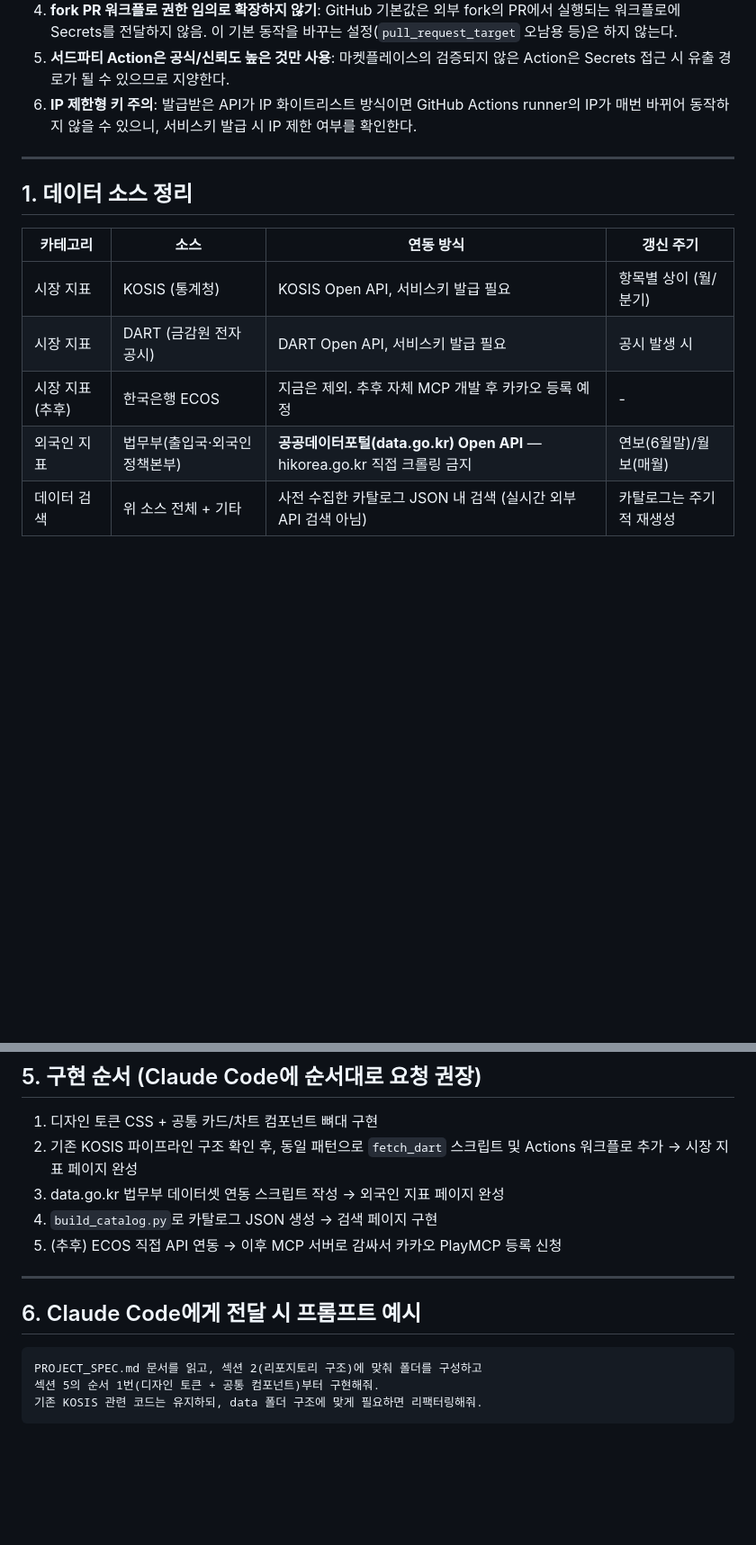
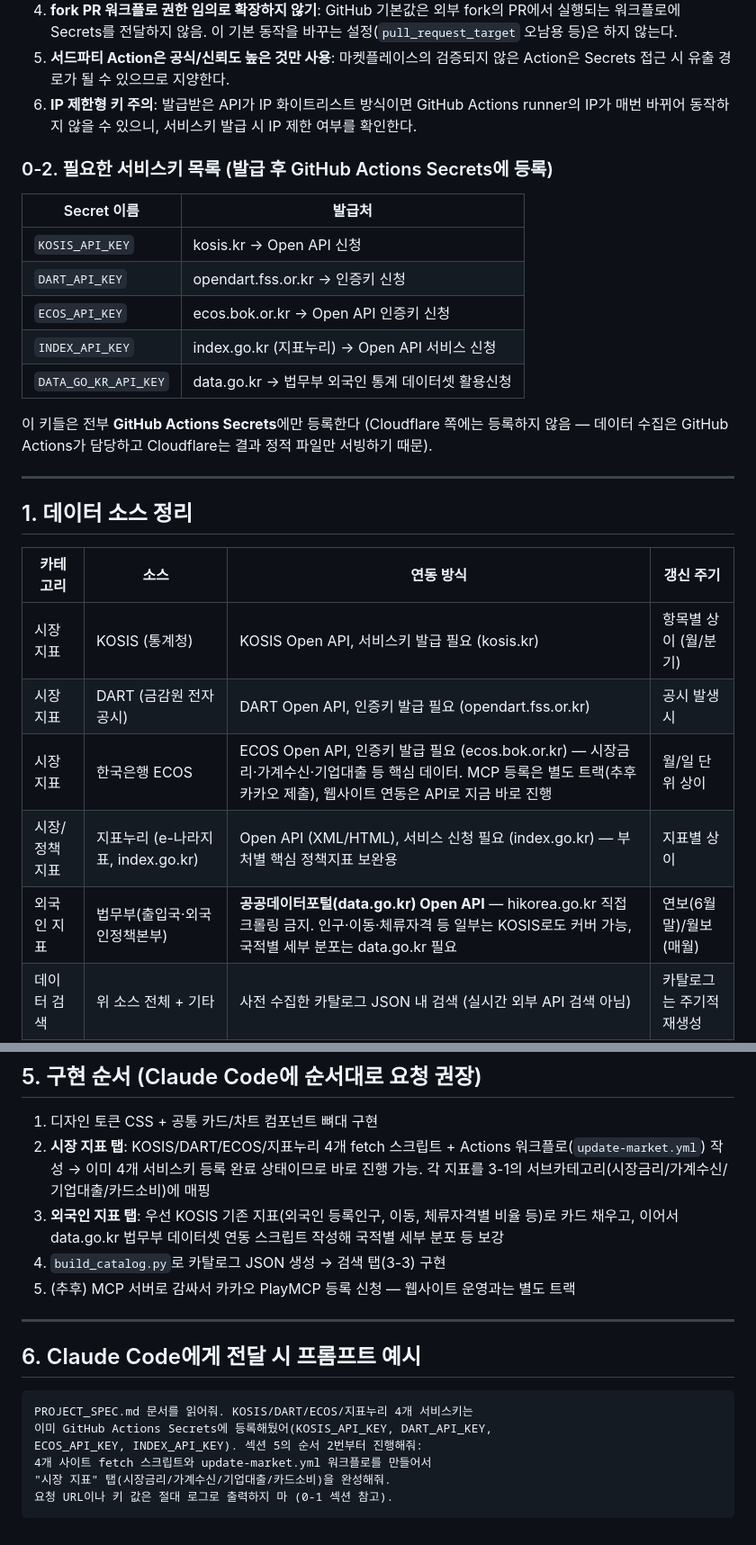
Before and after one commit to andoyeon/onedata, a Markdown page: PROJECT_SPEC.md, 2 parts joined by grey strips. Shown at 90% size. Drawn GitHub-style; blank space fills up the shorter version.

````diff
--- a/PROJECT_SPEC.md
+++ b/PROJECT_SPEC.md
@@ -36,16 +36,29 @@ Claude Code는 이 문서를 기준으로 폴더 구조, 데이터 파이프라
 6. **IP 제한형 키 주의**: 발급받은 API가 IP 화이트리스트 방식이면 GitHub Actions runner의 IP가 매번 바뀌어
    동작하지 않을 수 있으니, 서비스키 발급 시 IP 제한 여부를 확인한다.
 
+### 0-2. 필요한 서비스키 목록 (발급 후 GitHub Actions Secrets에 등록)
+
+| Secret 이름 | 발급처 |
+|---|---|
+| `KOSIS_API_KEY` | kosis.kr → Open API 신청 |
+| `DART_API_KEY` | opendart.fss.or.kr → 인증키 신청 |
+| `ECOS_API_KEY` | ecos.bok.or.kr → Open API 인증키 신청 |
+| `INDEX_API_KEY` | index.go.kr (지표누리) → Open API 서비스 신청 |
+| `DATA_GO_KR_API_KEY` | data.go.kr → 법무부 외국인 통계 데이터셋 활용신청 |
+
+이 키들은 전부 **GitHub Actions Secrets**에만 등록한다 (Cloudflare 쪽에는 등록하지 않음 — 데이터 수집은 GitHub Actions가 담당하고 Cloudflare는 결과 정적 파일만 서빙하기 때문).
+
 ---
 
 ## 1. 데이터 소스 정리
 
 | 카테고리 | 소스 | 연동 방식 | 갱신 주기 |
 |---|---|---|---|
-| 시장 지표 | KOSIS (통계청) | KOSIS Open API, 서비스키 발급 필요 | 항목별 상이 (월/분기) |
-| 시장 지표 | DART (금감원 전자공시) | DART Open API, 서비스키 발급 필요 | 공시 발생 시 |
-| 시장 지표(추후) | 한국은행 ECOS | 지금은 제외. 추후 자체 MCP 개발 후 카카오 등록 예정 | - |
-| 외국인 지표 | 법무부(출입국·외국인정책본부) | **공공데이터포털(data.go.kr) Open API** — hikorea.go.kr 직접 크롤링 금지 | 연보(6월말)/월보(매월) |
+| 시장 지표 | KOSIS (통계청) | KOSIS Open API, 서비스키 발급 필요 (kosis.kr) | 항목별 상이 (월/분기) |
+| 시장 지표 | DART (금감원 전자공시) | DART Open API, 인증키 발급 필요 (opendart.fss.or.kr) | 공시 발생 시 |
+| 시장 지표 | 한국은행 ECOS | ECOS Open API, 인증키 발급 필요 (ecos.bok.or.kr) — 시장금리·가계수신·기업대출 등 핵심 데이터. MCP 등록은 별도 트랙(추후 카카오 제출), 웹사이트 연동은 API로 지금 바로 진행 | 월/일 단위 상이 |
+| 시장/정책 지표 | 지표누리 (e-나라지표, index.go.kr) | Open API (XML/HTML), 서비스 신청 필요 (index.go.kr) — 부처별 핵심 정책지표 보완용 | 지표별 상이 |
+| 외국인 지표 | 법무부(출입국·외국인정책본부) | **공공데이터포털(data.go.kr) Open API** — hikorea.go.kr 직접 크롤링 금지. 인구·이동·체류자격 등 일부는 KOSIS로도 커버 가능, 국적별 세부 분포는 data.go.kr 필요 | 연보(6월말)/월보(매월) |
 | 데이터 검색 | 위 소스 전체 + 기타 | 사전 수집한 카탈로그 JSON 내 검색 (실시간 외부 API 검색 아님) | 카탈로그는 주기적 재생성 |
 
 ### 1-1. 법무부 외국인 통계 연동 참고
@@ -182,17 +208,22 @@ GNB: [시장 지표] [외국인 지표] [데이터 검색]   (+ 최종 갱신
 ## 5. 구현 순서 (Claude Code에 순서대로 요청 권장)
 
 1. 디자인 토큰 CSS + 공통 카드/차트 컴포넌트 뼈대 구현
-2. 기존 KOSIS 파이프라인 구조 확인 후, 동일 패턴으로 `fetch_dart` 스크립트 및 Actions 워크플로 추가 → 시장 지표 페이지 완성
-3. data.go.kr 법무부 데이터셋 연동 스크립트 작성 → 외국인 지표 페이지 완성
-4. `build_catalog.py`로 카탈로그 JSON 생성 → 검색 페이지 구현
-5. (추후) ECOS 직접 API 연동 → 이후 MCP 서버로 감싸서 카카오 PlayMCP 등록 신청
+2. **시장 지표 탭**: KOSIS/DART/ECOS/지표누리 4개 fetch 스크립트 + Actions 워크플로(`update-market.yml`) 작성
+   → 이미 4개 서비스키 등록 완료 상태이므로 바로 진행 가능. 각 지표를 3-1의 서브카테고리(시장금리/가계수신/기업대출/카드소비)에 매핑
+3. **외국인 지표 탭**: 우선 KOSIS 기존 지표(외국인 등록인구, 이동, 체류자격별 비율 등)로 카드 채우고,
+   이어서 data.go.kr 법무부 데이터셋 연동 스크립트 작성해 국적별 세부 분포 등 보강
+4. `build_catalog.py`로 카탈로그 JSON 생성 → 검색 탭(3-3) 구현
+5. (추후) MCP 서버로 감싸서 카카오 PlayMCP 등록 신청 — 웹사이트 운영과는 별도 트랙
 
 ---
 
 ## 6. Claude Code에게 전달 시 프롬프트 예시
 
 ```
-PROJECT_SPEC.md 문서를 읽고, 섹션 2(리포지토리 구조)에 맞춰 폴더를 구성하고
-섹션 5의 순서 1번(디자인 토큰 + 공통 컴포넌트)부터 구현해줘.
-기존 KOSIS 관련 코드는 유지하되, data 폴더 구조에 맞게 필요하면 리팩터링해줘.
+PROJECT_SPEC.md 문서를 읽어줘. KOSIS/DART/ECOS/지표누리 4개 서비스키는
+이미 GitHub Actions Secrets에 등록해뒀어(KOSIS_API_KEY, DART_API_KEY,
+ECOS_API_KEY, INDEX_API_KEY). 섹션 5의 순서 2번부터 진행해줘:
+4개 사이트 fetch 스크립트와 update-market.yml 워크플로를 만들어서
+"시장 지표" 탭(시장금리/가계수신/기업대출/카드소비)을 완성해줘.
+요청 URL이나 키 값은 절대 로그로 출력하지 마 (0-1 섹션 참고).
 ```
````
Also changed, not shown: other parts of PROJECT_SPEC.md (+17 -4 lines).
